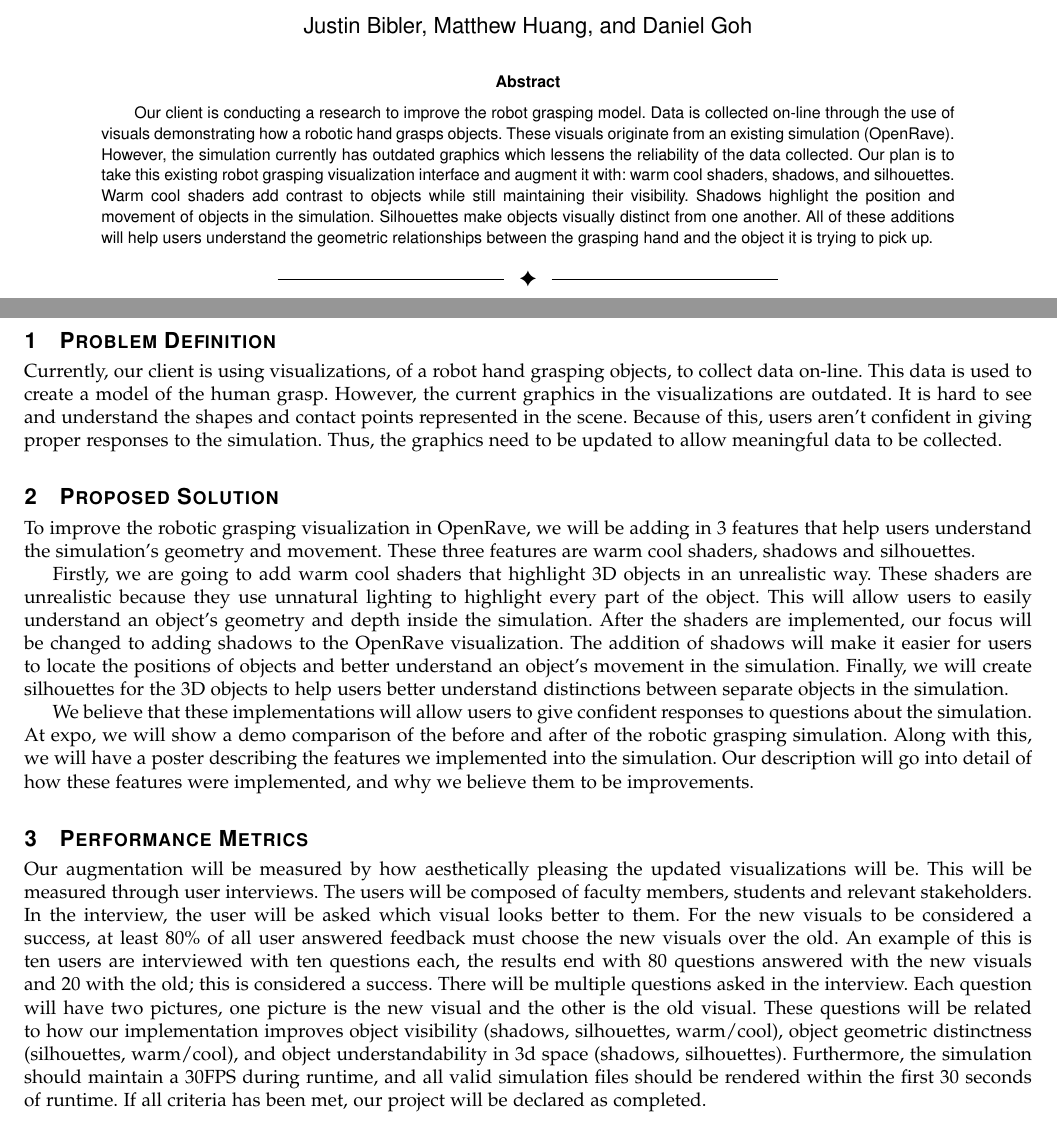
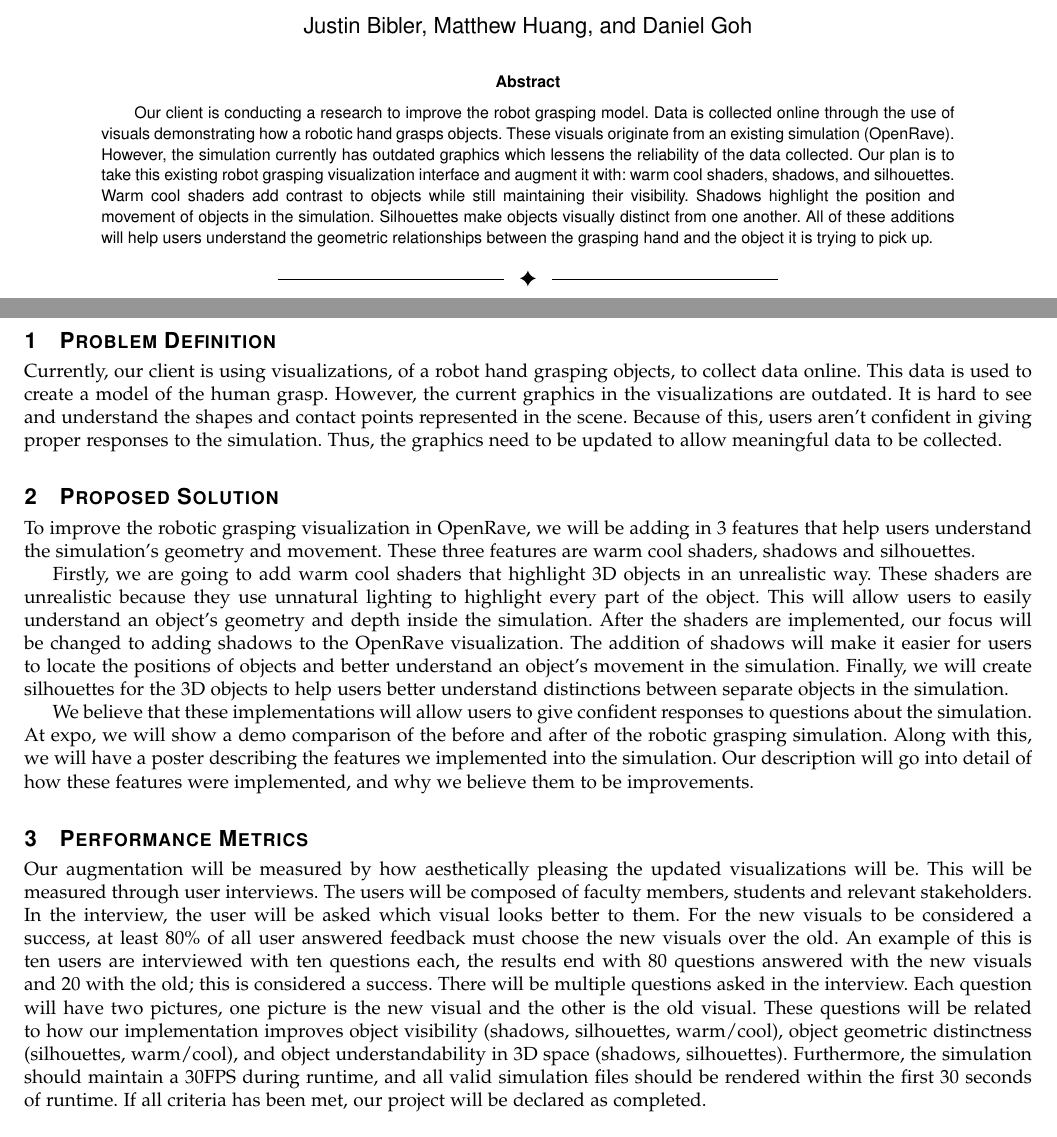
Before and after one commit to danielgwj/capstone12, a LaTeX paper (ProblemStatement/problemStatement.tex): two parts of pages 1 and 2 of 2, joined at a grey line, cut so that both start at the same text. Compiled offline with pdfLaTeX; a missing font is replaced by an installed copy or a similar font; a LaTeX package or settings file that is missing is left out.

Commit message:
Reverting on-line back to online after research. Also changed 3d to 3D for consistency

```diff
--- a/ProblemStatement/problemStatement.tex
+++ b/ProblemStatement/problemStatement.tex
@@ -26,7 +26,7 @@
 \IEEEtitleabstractindextext{
 \begin{abstract}
 Our client is conducting a research to improve the robot grasping model.
-Data is collected on-line through the use of visuals demonstrating how a robotic hand grasps objects.
+Data is collected online through the use of visuals demonstrating how a robotic hand grasps objects.
 These visuals originate from an existing simulation (OpenRave).
 However, the simulation currently has outdated graphics which lessens the reliability of the data collected.
 Our plan is to take this existing robot grasping visualization interface and augment it with: warm cool shaders, shadows, and silhouettes.
@@ -42,7 +42,7 @@ All of these additions will help users understand the geometric relationships be
 \end{titlepage}
 
 \section{Problem Definition}
-Currently, our client is using visualizations, of a robot hand grasping objects, to collect data on-line.
+Currently, our client is using visualizations, of a robot hand grasping objects, to collect data online.
 This data is used to create a model of the human grasp.
 However, the current graphics in the visualizations are outdated.
 It is hard to see and understand the shapes and contact points represented in the scene.
@@ -74,7 +74,7 @@ For the new visuals to be considered a success, at least 80\% of all user answer
 An example of this is ten users are interviewed with ten questions each, the results end with 80 questions answered with the new visuals and 20 with the old; this is considered a success.
 There will be multiple questions asked in the interview.
 Each question will have two pictures, one picture is the new visual and the other is the old visual.
-These questions will be related to how our implementation improves object visibility (shadows, silhouettes, warm/cool), object geometric distinctness (silhouettes, warm/cool), and object understandability in 3d space (shadows, silhouettes).
+These questions will be related to how our implementation improves object visibility (shadows, silhouettes, warm/cool), object geometric distinctness (silhouettes, warm/cool), and object understandability in 3D space (shadows, silhouettes).
 Furthermore, the simulation should maintain a 30FPS during runtime, and all valid simulation files should be rendered within the first 30 seconds of runtime.
 If all criteria has been met, our project will be declared as completed.
 
```
